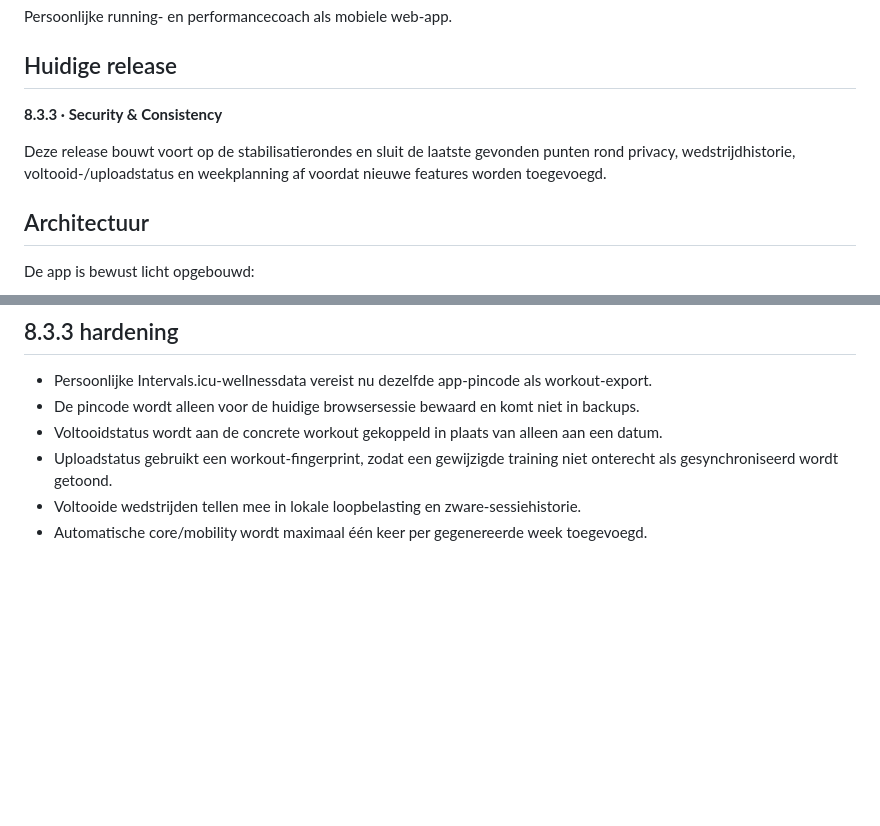
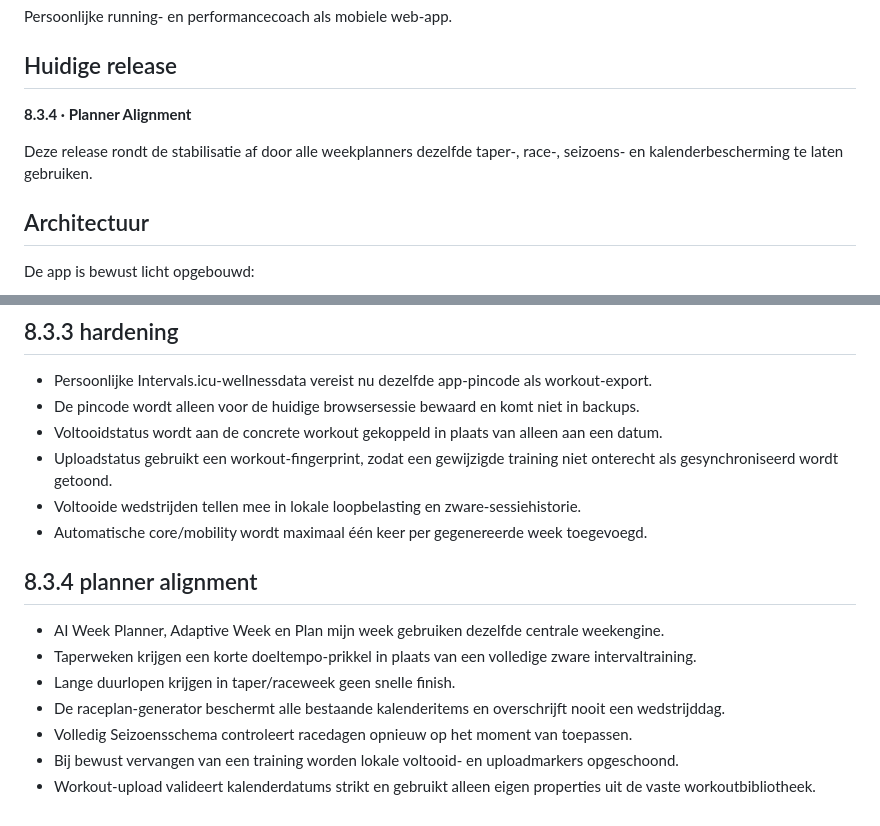
Before and after one commit to jpls12/jaco-performance, a Markdown page: README.md, 2 parts joined by grey strips. Rendered like a GitHub page; blank space fills up the shorter version.

Commit message:
Documenteer 8.3.4 Planner Alignment

```diff
--- a/README.md
+++ b/README.md
@@ -4,9 +4,9 @@ Persoonlijke running- en performancecoach als mobiele web-app.
 
 ## Huidige release
 
-**8.3.3 · Security & Consistency**
+**8.3.4 · Planner Alignment**
 
-Deze release bouwt voort op de stabilisatierondes en sluit de laatste gevonden punten rond privacy, wedstrijdhistorie, voltooid-/uploadstatus en weekplanning af voordat nieuwe features worden toegevoegd.
+Deze release rondt de stabilisatie af door alle weekplanners dezelfde taper-, race-, seizoens- en kalenderbescherming te laten gebruiken.
 
 ## Architectuur
 
@@ -106,3 +106,14 @@ de bestaande modules.
 - Uploadstatus gebruikt een workout-fingerprint, zodat een gewijzigde training niet onterecht als gesynchroniseerd wordt getoond.
 - Voltooide wedstrijden tellen mee in lokale loopbelasting en zware-sessiehistorie.
 - Automatische core/mobility wordt maximaal één keer per gegenereerde week toegevoegd.
+
+
+## 8.3.4 planner alignment
+
+- AI Week Planner, Adaptive Week en Plan mijn week gebruiken dezelfde centrale weekengine.
+- Taperweken krijgen een korte doeltempo-prikkel in plaats van een volledige zware intervaltraining.
+- Lange duurlopen krijgen in taper/raceweek geen snelle finish.
+- De raceplan-generator beschermt alle bestaande kalenderitems en overschrijft nooit een wedstrijddag.
+- Volledig Seizoensschema controleert racedagen opnieuw op het moment van toepassen.
+- Bij bewust vervangen van een training worden lokale voltooid- en uploadmarkers opgeschoond.
+- Workout-upload valideert kalenderdatums strikt en gebruikt alleen eigen properties uit de vaste workoutbibliotheek.
```
